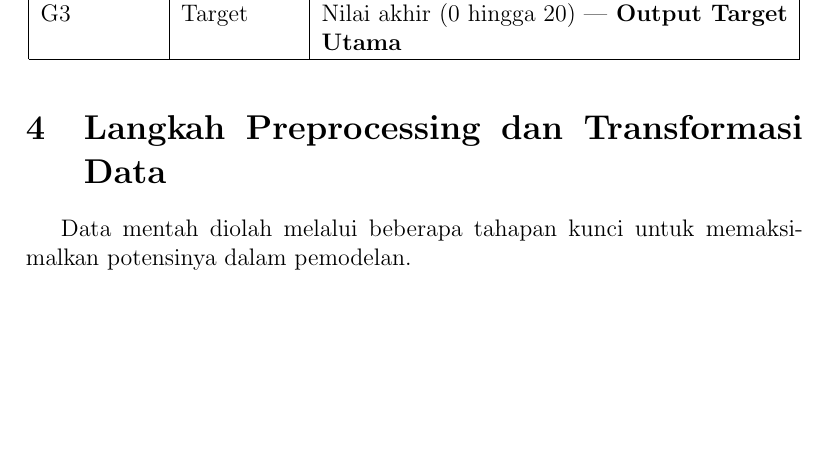
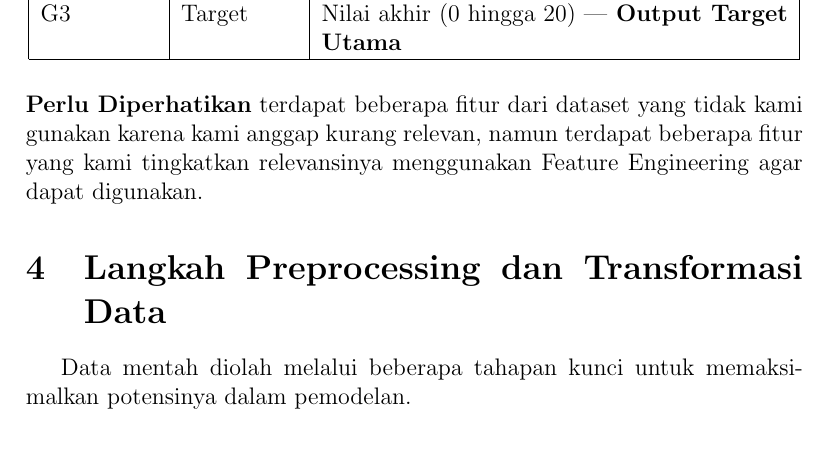
Before and after one commit to DasAuto39/ML, a LaTeX thesis (main.tex, which reads Abraham.tex): part of page 7 of 19, cut so that both start at the same text, the shorter picture padded with empty space. Compiled offline with pdfLaTeX.

Commit message:
Update Abraham.tex

```diff
--- a/Abraham.tex
+++ b/Abraham.tex
@@ -95,6 +95,9 @@ Berikut adalah deskripsi dari fitur-fitur utama yang terdapat dalam dataset:
     G3 & Target & Nilai akhir (0 hingga 20) — \textbf{Output Target Utama} \\
 \end{longtable}
 
+ \item \textbf{Perlu Diperhatikan} terdapat beberapa fitur dari dataset yang tidak kami gunakan karena kami anggap kurang relevan, namun terdapat beberapa fitur yang kami tingkatkan relevansinya menggunakan Feature Engineering agar dapat digunakan.
+
+
 \section{Langkah Preprocessing dan Transformasi Data}
 Data mentah diolah melalui beberapa tahapan kunci untuk memaksimalkan potensinya dalam pemodelan.
 
```
